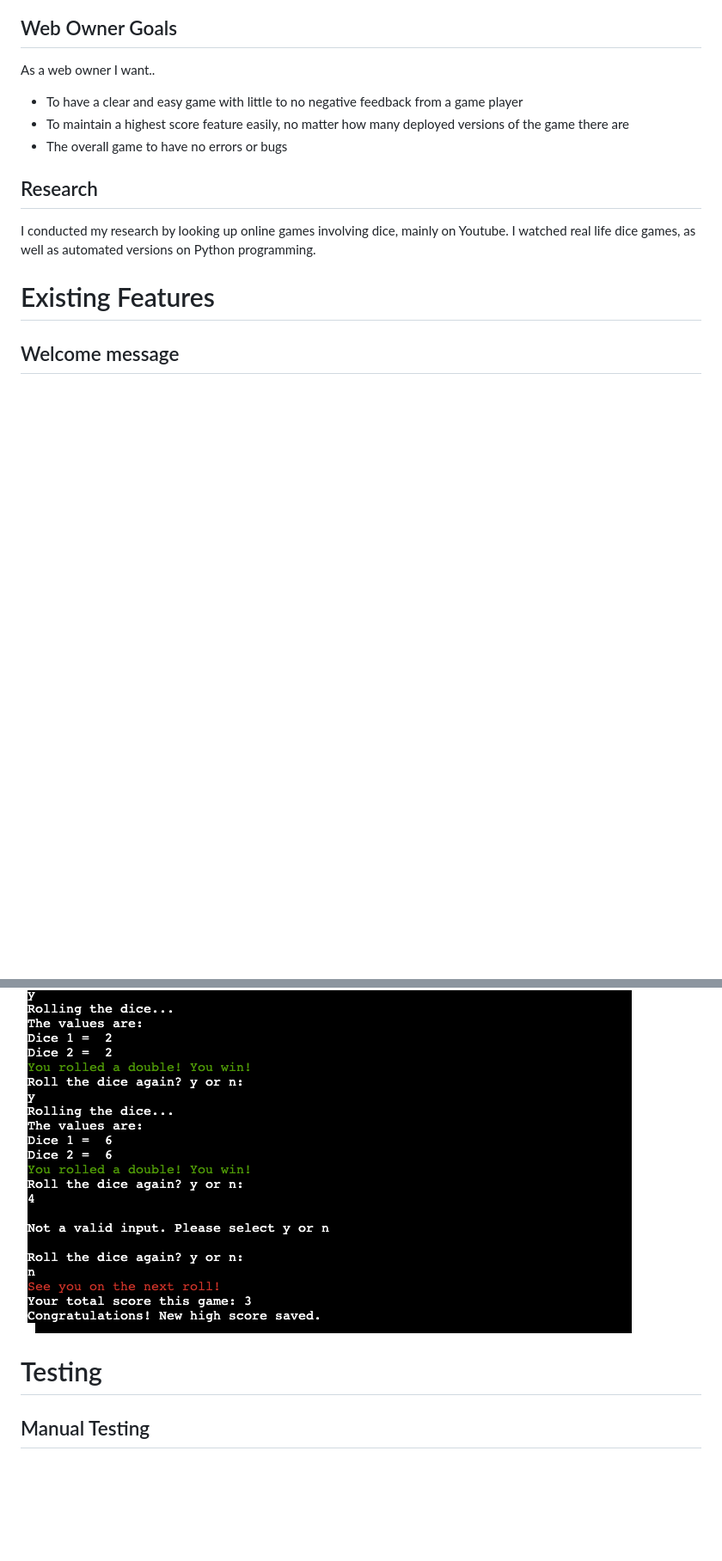
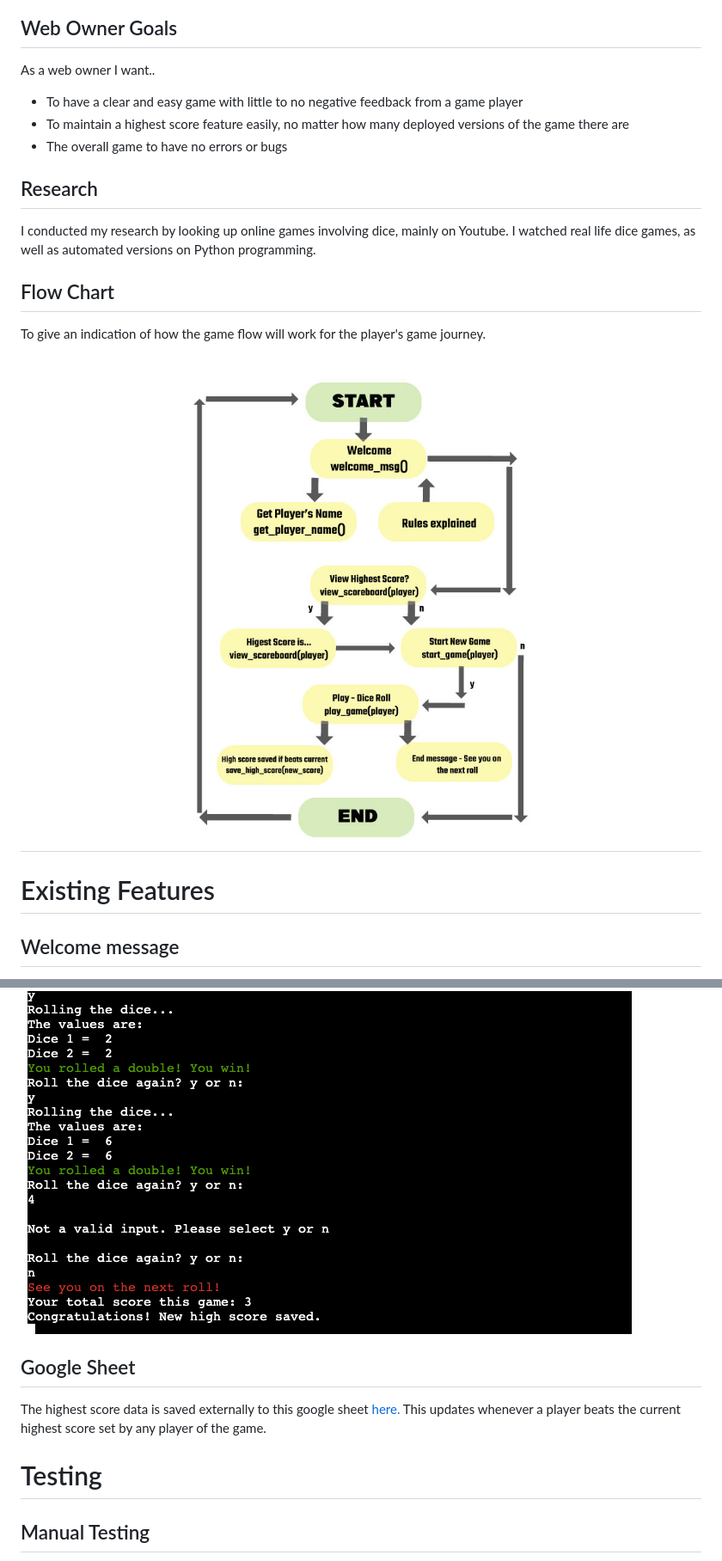
Before and after one commit to lauramayfox/double-dice, a Markdown page: README.md, 2 parts joined by grey strips. Shown: that part at 86% size. GitHub-like rendering; pictures changed too: assets/images/flowchart.jpg (added); blank space fills up the shorter version.

```diff
--- a/README.md
+++ b/README.md
@@ -31,11 +31,13 @@ As a web owner I want..<br>
 - The overall game to have no errors or bugs
 
 
-
 ## Research
 
 I conducted my research by looking up online games involving dice, mainly on Youtube. I watched real life dice games, as well as automated versions on Python programming.
 
+## Flow Chart
+To give an indication of how the game flow will work for the player's game journey.
+<h1 align="center"><img src="/assets/images/flowchart.jpg"/></h1>
 
 # Existing Features
 
@@ -55,10 +57,12 @@ The initial landing page shows pairs of dice to give the player a visual idea of
 I chose to use color throughout the game to indicate whether the player has rolled a double by displaying green, or if it's not a double, red. The user plays for as long as they wish, with an exit option at any stage throughout the game play. If the player hits a new high score of all time, a message will display at the end of the game to indicate they have achieved a new high score.
 <img src="/assets/images/gameplay.jpg">
 
+## Google Sheet
+
+The highest score data is saved externally to this google sheet <a href="https://docs.google.com/spreadsheets/d/1Si_b5sxEleqx4J-tKZkqhL6v2lEsdA4Tp2kw4fLhRxk/edit#gid=0" target="_blank">here.</a> This updates whenever a player beats the current highest score set by any player of the game.
 
 
 # Testing
-
 
 ## Manual Testing
 
```
